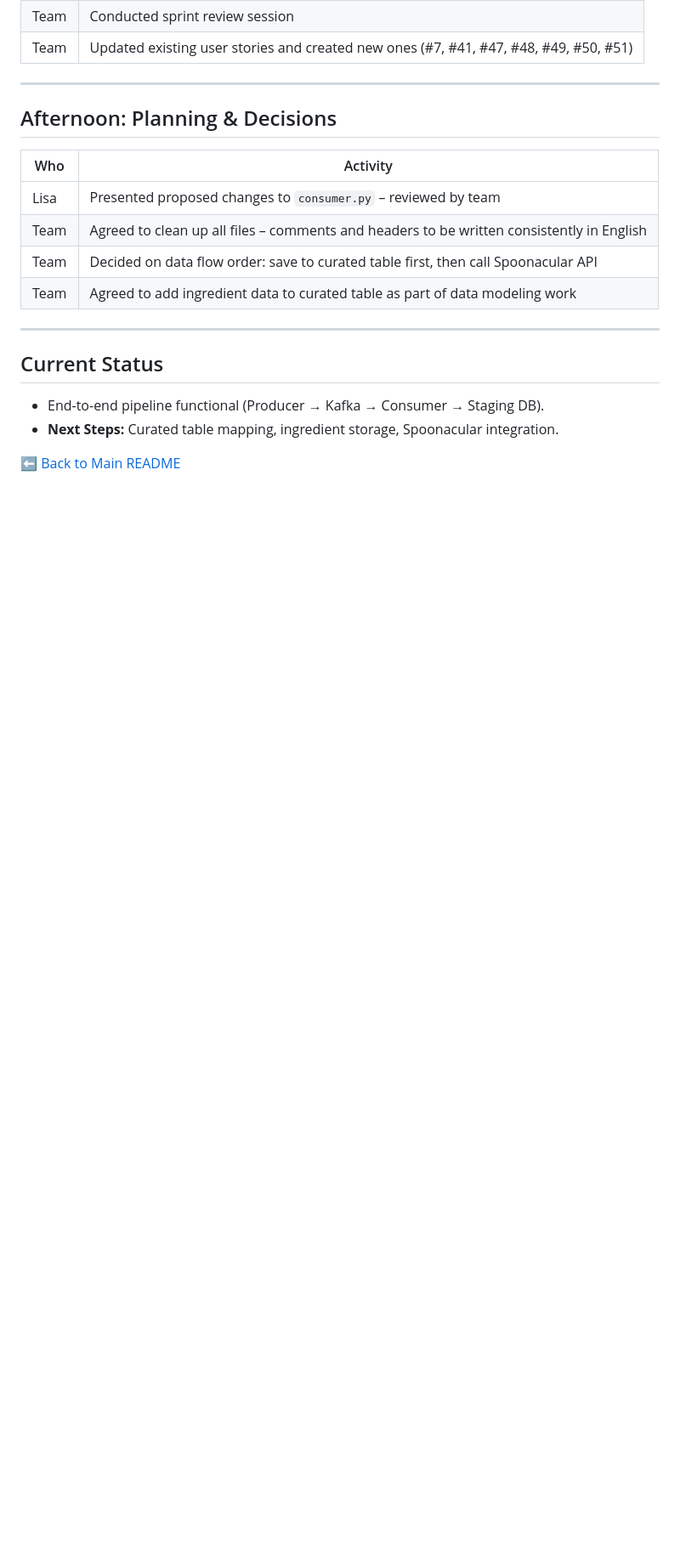
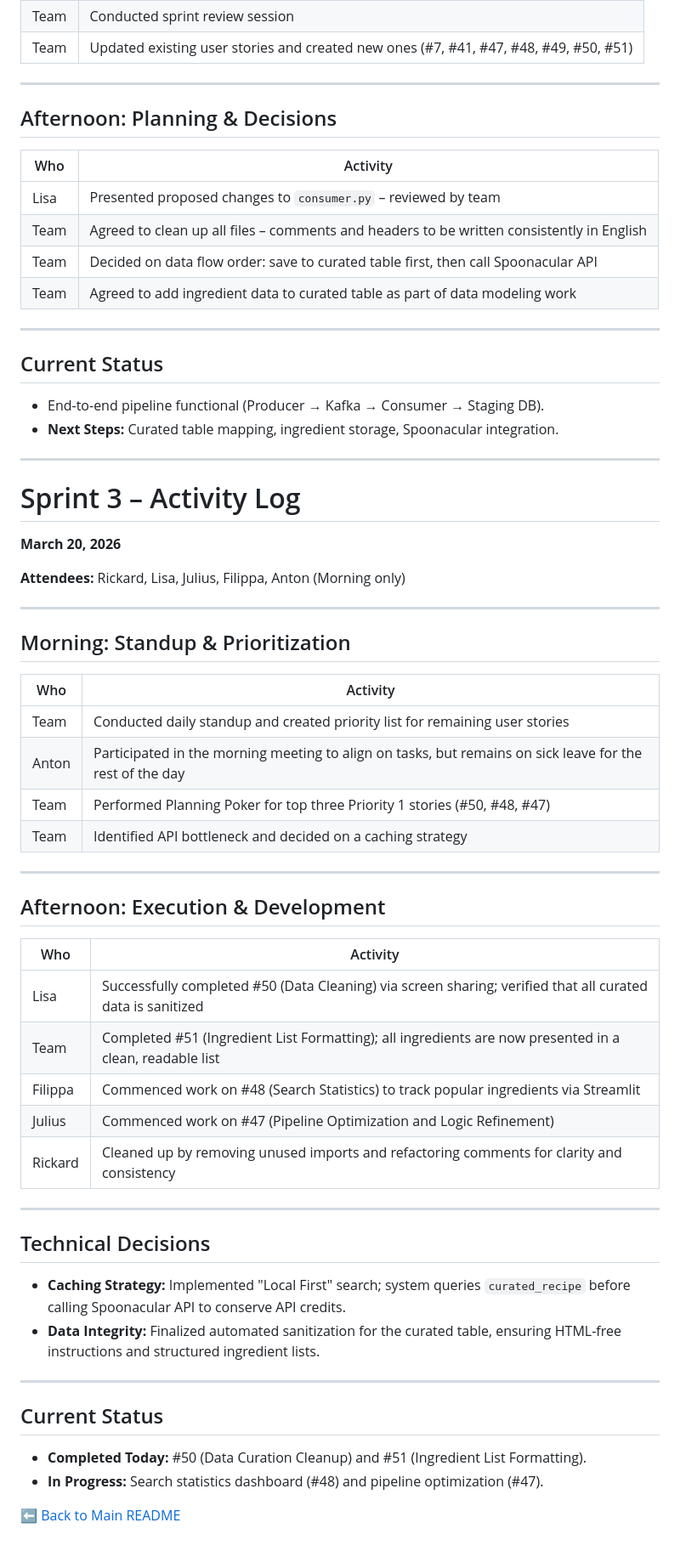
Before and after one commit to LisaYllander92/LAB2_Data_platform_FoodHub, a Markdown page: docs/sprint3_activity_log.md, the part around the change. Shown at 85% size. GitHub-like rendering; blank space fills up the shorter version.

Commit message:
chore: sprint_3_activity_log update

```diff
--- a/docs/sprint3_activity_log.md
+++ b/docs/sprint3_activity_log.md
@@ -157,5 +157,45 @@ The team focused on resolving critical infrastructure and data ingestion issues.
 * End-to-end pipeline functional (Producer → Kafka → Consumer → Staging DB).
 * **Next Steps:** Curated table mapping, ingredient storage, Spoonacular integration.
 
+---
+
+# Sprint 3 – Activity Log
+**March 20, 2026**
+
+**Attendees:** Rickard, Lisa, Julius, Filippa, Anton (Morning only)
+
+---
+
+## Morning: Standup & Prioritization
+| Who | Activity                                                                                                 |
+|-----|----------------------------------------------------------------------------------------------------------|
+| Team | Conducted daily standup and created priority list for remaining user stories                             |
+| Anton | Participated in the morning meeting to align on tasks, but remains on sick leave for the rest of the day |
+| Team | Performed Planning Poker for top three Priority 1 stories (#50, #48, #47)                                |
+| Team | Identified API bottleneck and decided on a caching strategy                                              |
+
+---
+
+## Afternoon: Execution & Development
+| Who | Activity                                                                                                   |
+|-----|------------------------------------------------------------------------------------------------------------|
+| Lisa | Successfully completed #50 (Data Cleaning) via screen sharing; verified that all curated data is sanitized |
+| Team | Completed #51 (Ingredient List Formatting); all ingredients are now presented in a clean, readable list    |
+| Filippa | Commenced work on #48 (Search Statistics) to track popular ingredients via Streamlit                       |
+| Julius | Commenced work on #47 (Pipeline Optimization and Logic Refinement)                                         |
+| Rickard | Cleaned up by removing unused imports and refactoring comments for clarity and consistency                 |
+
+---
+
+## Technical Decisions
+* **Caching Strategy:** Implemented "Local First" search; system queries `curated_recipe` before calling Spoonacular API to conserve API credits.
+* **Data Integrity:** Finalized automated sanitization for the curated table, ensuring HTML-free instructions and structured ingredient lists.
+
+---
+
+## Current Status
+* **Completed Today:** #50 (Data Curation Cleanup) and #51 (Ingredient List Formatting).
+* **In Progress:** Search statistics dashboard (#48) and pipeline optimization (#47).
+
 
 [⬅ Back to Main README](../README.md)
```
